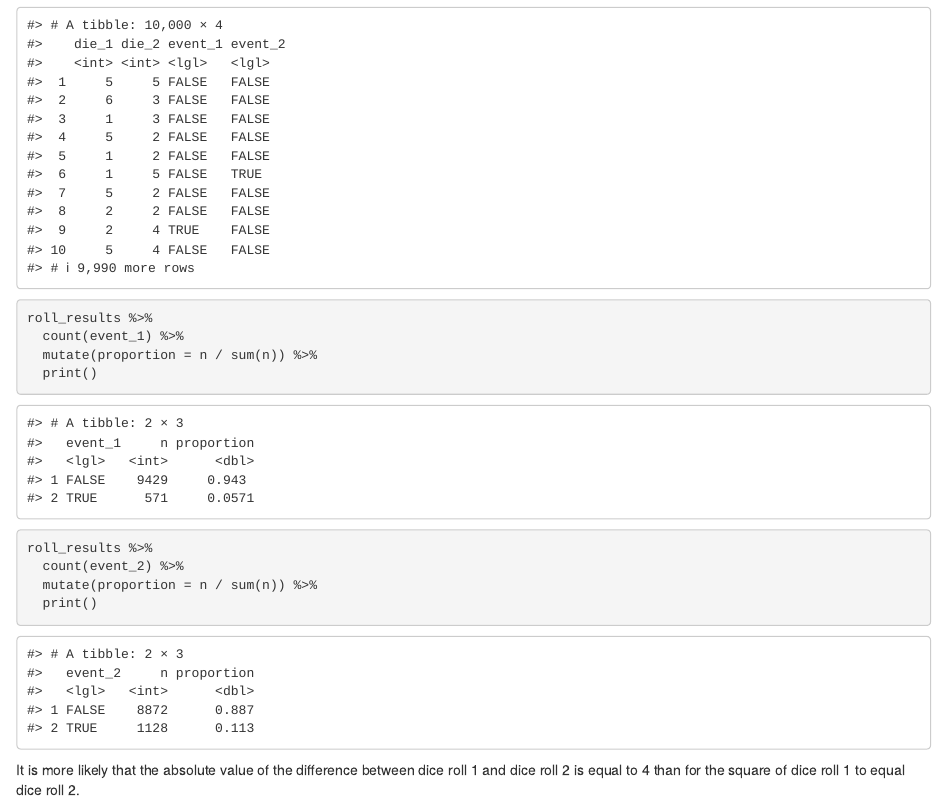
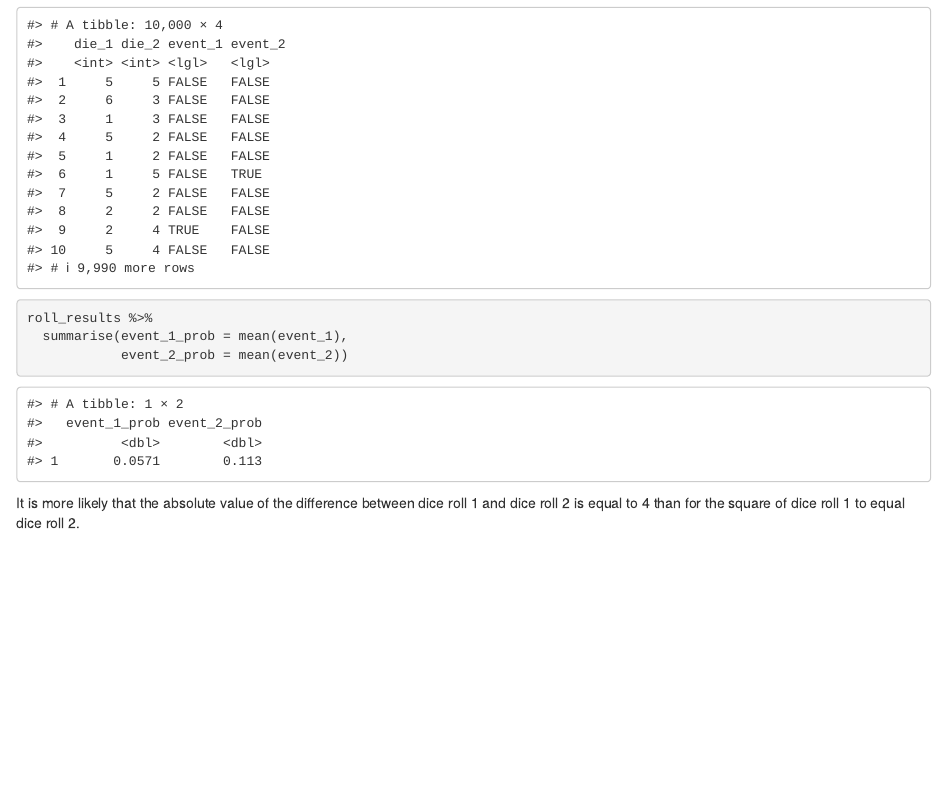
Before and after one commit to sta199-01-sp21/lecture-notes-class-10-MorganOsmun, an R Markdown document (lecturenotesclass10.Rmd): the page in a window 1100 px wide, from 3560 px down. Rendered offline with R 4.5, knitr and Pandoc, with nearby package versions; code that draws random numbers runs with fixed seeds of ours.

Commit message:
Updated last question

````diff
--- a/lecturenotesclass10.Rmd
+++ b/lecturenotesclass10.Rmd
@@ -183,14 +183,8 @@ roll_results
 
 ```{r summarize_rolls}
 roll_results %>%
-  count(event_1) %>%
-  mutate(proportion = n / sum(n)) %>%
-  print()
-
-roll_results %>%
-  count(event_2) %>%
-  mutate(proportion = n / sum(n)) %>%
-  print()
+  summarise(event_1_prob = mean(event_1),
+            event_2_prob = mean(event_2))
 ```
 
 It is more likely that the absolute value of the difference between dice roll 1 and dice roll 2 is equal to 4 than for the square of dice roll 1 to equal dice roll 2.
````
